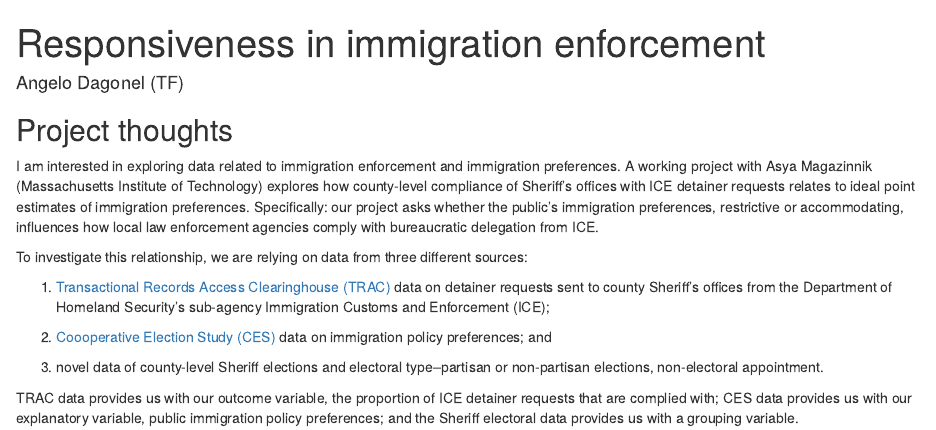
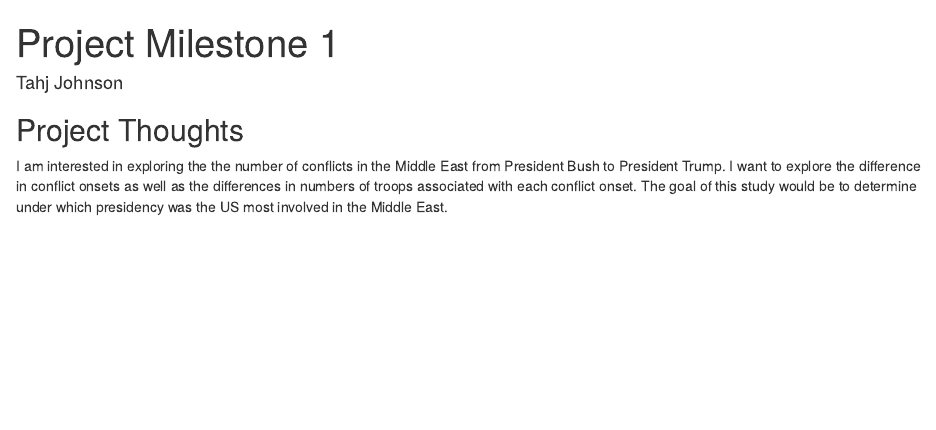
Before and after one commit to Tahj7/Gov50-Milestone-1, an R Markdown document (index.Rmd): the page in a window 1100 px wide, from its top. Rendered offline with R 4.5, knitr and Pandoc, with nearby package versions; drawn as R Markdown's standard HTML page in place of the format the file asks for.

Commit message:
Commit 1

```diff
--- a/index.Rmd
+++ b/index.Rmd
@@ -1,24 +1,12 @@
 ---
-title: "Responsiveness in immigration enforcement"
-author: "Angelo Dagonel (TF)"
-description: "County-level ICE compliance under constituent preferences and electoral dynamics"
+title: "Project Milestone 1"
+author: "Tahj Johnson"
+description: "Middle Eastern Conflicts and US Presidents"
 output:
   distill::distill_article:
     self_contained: false
 ---
 
+## Project Thoughts
 
-
-## Project thoughts
-
-I am interested in exploring data related to immigration enforcement and immigration preferences. A working project with Asya Magazinnik (Massachusetts Institute of Technology) explores how county-level compliance of Sheriff's offices with ICE detainer requests relates to ideal point estimates of immigration preferences. Specifically: our project asks whether the public's immigration preferences, restrictive or accommodating, influences how local law enforcement agencies comply with bureaucratic delegation from ICE.
-
-To investigate this relationship, we are relying on data from three different sources:
-
-1. [Transactional Records Access Clearinghouse (TRAC)](https://trac.syr.edu/immigration/) data on detainer requests sent to county Sheriff's offices from the Department of Homeland Security's sub-agency Immigration Customs and Enforcement (ICE);
-
-2. [Coooperative Election Study (CES)](https://cces.gov.harvard.edu/) data on immigration policy preferences; and
-
-3. novel data of county-level Sheriff elections and electoral type--partisan or non-partisan elections, non-electoral appointment.
-
-TRAC data provides us with our outcome variable, the proportion of ICE detainer requests that are complied with; CES data provides us with our explanatory variable, public immigration policy preferences; and the Sheriff electoral data provides us with a grouping variable.
+I am interested in exploring the the number of conflicts in the Middle East from President Bush to President Trump. I want to explore the difference in conflict onsets as well as the differences in numbers of troops associated with each conflict onset. The goal of this study would be to determine under which presidency was the US most involved in the Middle East.
```
Also changed, not shown: index.html.
